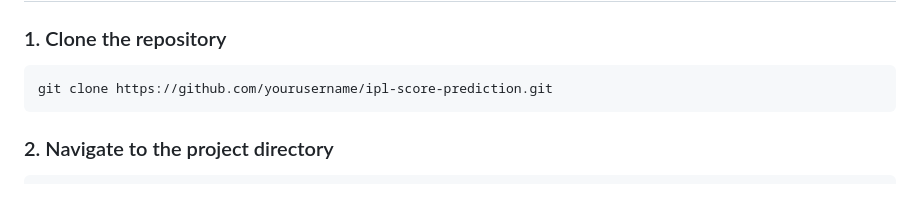
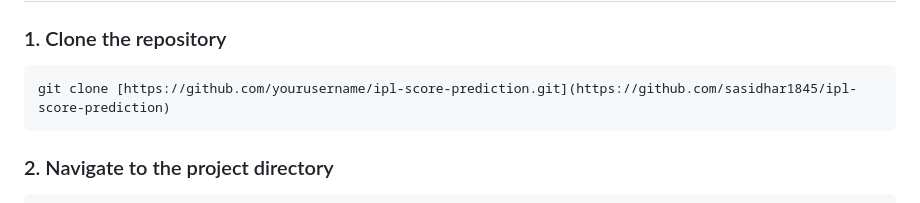
Before and after one commit to sasidhar1845/ipl-score-prediction, a Markdown page: README.md, the part around the change. Drawn GitHub-style.

````diff
--- a/README.md
+++ b/README.md
@@ -121,7 +121,7 @@ ipl-score-prediction
 ### 1. Clone the repository
 
 ```
-git clone https://github.com/yourusername/ipl-score-prediction.git
+git clone [https://github.com/yourusername/ipl-score-prediction.git](https://github.com/sasidhar1845/ipl-score-prediction)
 ```
 
 ### 2. Navigate to the project directory
````
